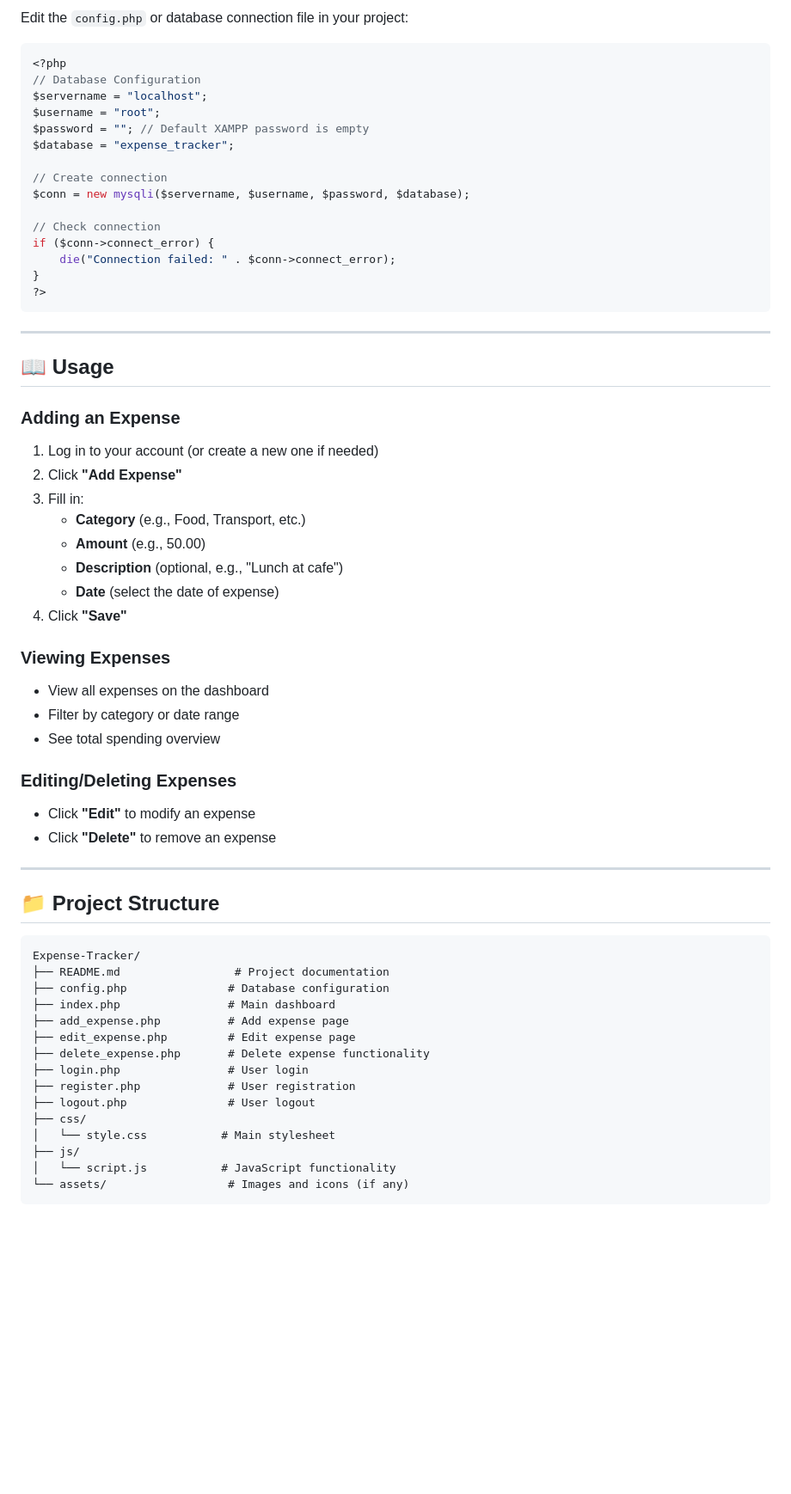
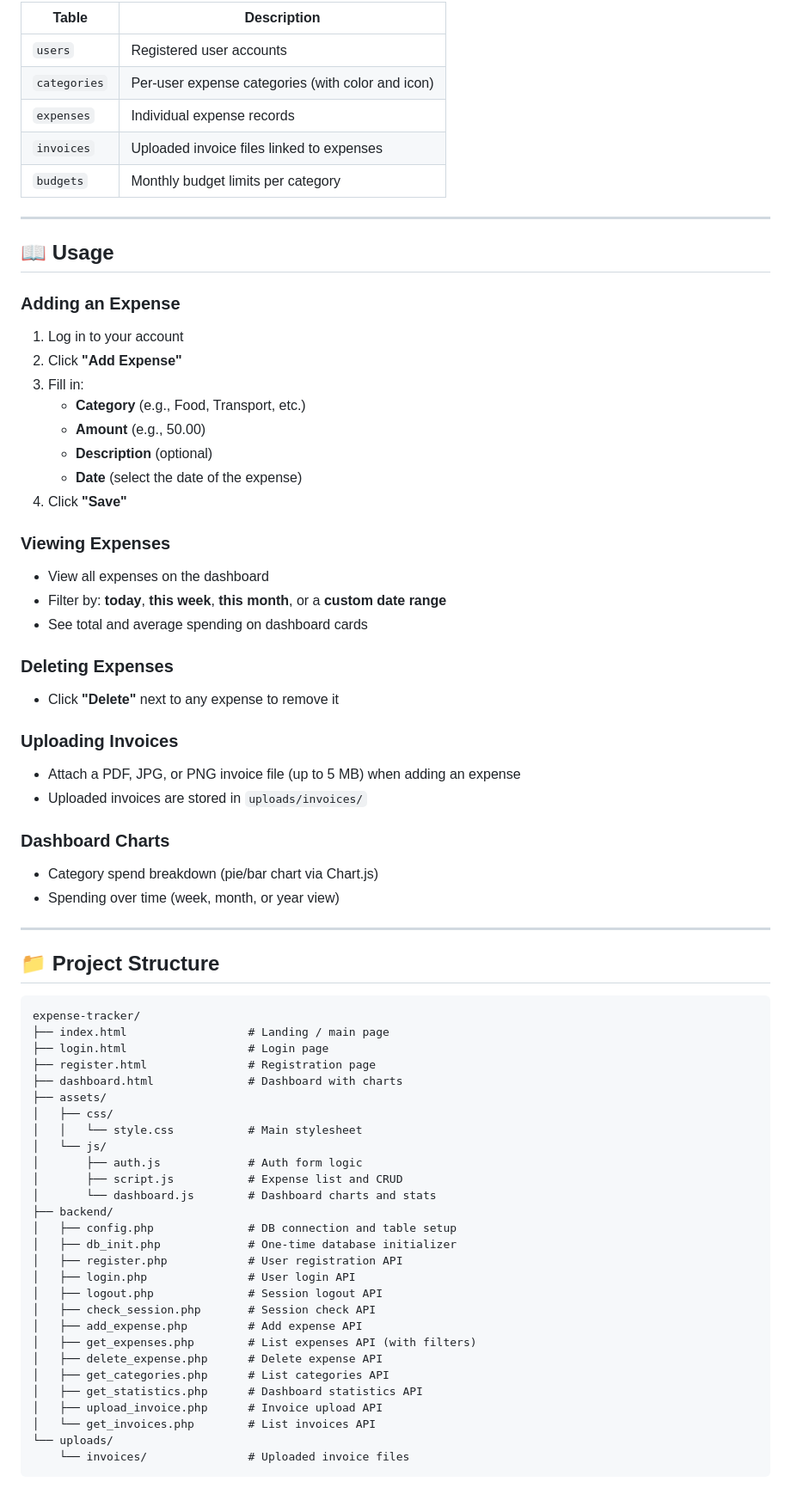
Before and after one commit to Jevxtn/WebArch-VCS, a Markdown page: README.md, the part around one of its changes. Shown at 86% size. GitHub-like rendering; blank space fills up the shorter version.

Commit message:
docs: update README to reflect actual expense-tracker folder

````diff
--- a/README.md
+++ b/README.md
@@ -154,23 +133,11 @@ CREATE TABLE categories (
 
-Edit the `config.php` or database connection file in your project:
-
-```php
-<?php
-// Database Configuration
-$servername = "localhost";
-$username = "root";
-$password = ""; // Default XAMPP password is empty
-$database = "expense_tracker";
-
-// Create connection
-$conn = new mysqli($servername, $username, $password, $database);
-
-// Check connection
-if ($conn->connect_error) {
-    die("Connection failed: " . $conn->connect_error);
-}
-?>
-```
+| Table | Description |
+|---|---|
+| `users` | Registered user accounts |
+| `categories` | Per-user expense categories (with color and icon) |
+| `expenses` | Individual expense records |
+| `invoices` | Uploaded invoice files linked to expenses |
+| `budgets` | Monthly budget limits per category |
 
 ---
 
@@ -178,44 +145,66 @@ if ($conn->connect_error) {
 
 ### Adding an Expense
 
-1. Log in to your account (or create a new one if needed)
+1. Log in to your account
 2. Click **"Add Expense"**
 3. Fill in:
    - **Category** (e.g., Food, Transport, etc.)
    - **Amount** (e.g., 50.00)
-   - **Description** (optional, e.g., "Lunch at cafe")
-   - **Date** (select the date of expense)
+   - **Description** (optional)
+   - **Date** (select the date of the expense)
 4. Click **"Save"**
 
 ### Viewing Expenses
 
 - View all expenses on the dashboard
-- Filter by category or date range
-- See total spending overview
+- Filter by: **today**, **this week**, **this month**, or a **custom date range**
+- See total and average spending on dashboard cards
 
-### Editing/Deleting Expenses
+### Deleting Expenses
 
-- Click **"Edit"** to modify an expense
-- Click **"Delete"** to remove an expense
+- Click **"Delete"** next to any expense to remove it
+
+### Uploading Invoices
+
+- Attach a PDF, JPG, or PNG invoice file (up to 5 MB) when adding an expense
+- Uploaded invoices are stored in `uploads/invoices/`
+
+### Dashboard Charts
+
+- Category spend breakdown (pie/bar chart via Chart.js)
+- Spending over time (week, month, or year view)
 
 ---
 
 ## 📁 Project Structure
 
 ```
-Expense-Tracker/
-├── README.md                 # Project documentation
-├── config.php               # Database configuration
-├── index.php                # Main dashboard
-├── add_expense.php          # Add expense page
-├── edit_expense.php         # Edit expense page
-├── delete_expense.php       # Delete expense functionality
-├── login.php                # User login
-├── register.php             # User registration
-├── logout.php               # User logout
-├── css/
-│   └── style.css           # Main stylesheet
-├── js/
-│   └── script.js           # JavaScript functionality
-└── assets/                  # Images and icons (if any)
+expense-tracker/
+├── index.html                  # Landing / main page
+├── login.html                  # Login page
+├── register.html               # Registration page
+├── dashboard.html              # Dashboard with charts
+├── assets/
+│   ├── css/
+│   │   └── style.css           # Main stylesheet
+│   └── js/
+│       ├── auth.js             # Auth form logic
+│       ├── script.js           # Expense list and CRUD
+│       └── dashboard.js        # Dashboard charts and stats
+├── backend/
+│   ├── config.php              # DB connection and table setup
+│   ├── db_init.php             # One-time database initializer
+│   ├── register.php            # User registration API
+│   ├── login.php               # User login API
+│   ├── logout.php              # Session logout API
+│   ├── check_session.php       # Session check API
+│   ├── add_expense.php         # Add expense API
+│   ├── get_expenses.php        # List expenses API (with filters)
+│   ├── delete_expense.php      # Delete expense API
+│   ├── get_categories.php      # List categories API
+│   ├── get_statistics.php      # Dashboard statistics API
+│   ├── upload_invoice.php      # Invoice upload API
+│   └── get_invoices.php        # List invoices API
+└── uploads/
+    └── invoices/               # Uploaded invoice files
 ```
````
Also changed, not shown: other parts of README.md (+192 -259 lines).
